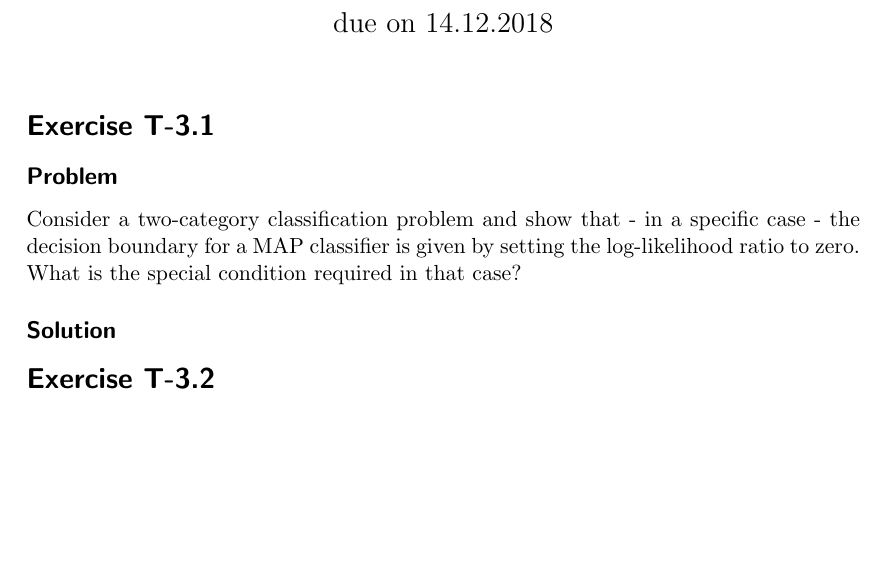
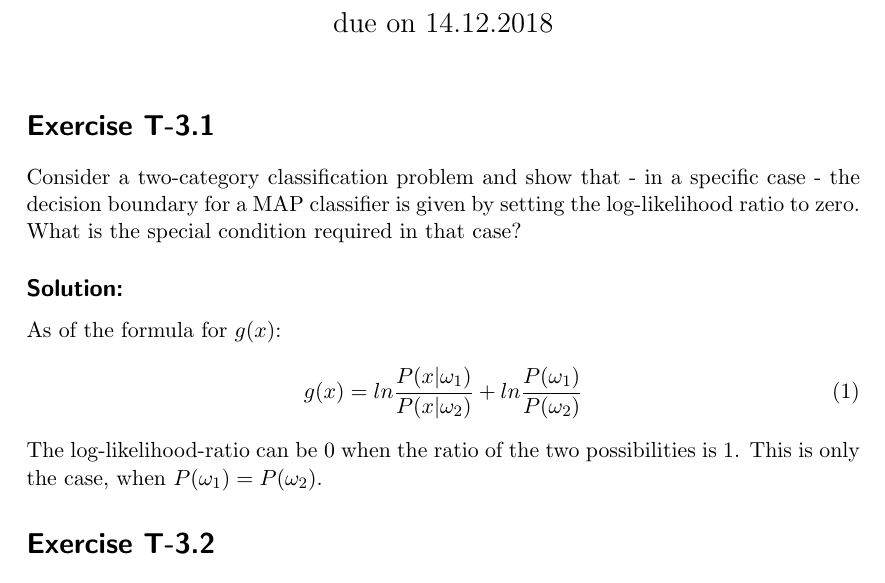
Before and after one commit to karsil/labPatternRecog, a LaTeX document (lab4/theoretical/PR_theoretical_exer_4.tex, which reads lab4/theoretical/files/task1.tex): part of page 1 of 2, cut so that both start at the same text, the shorter picture padded with empty space. Compiled offline with pdfLaTeX.

Commit message:
First solution for 1

```diff
--- a/lab4/theoretical/files/task1.tex
+++ b/lab4/theoretical/files/task1.tex
@@ -1,8 +1,10 @@
 \section*{Exercise T-3.1}
-\subsection*{Problem}
 Consider a two-category classification problem and show that - in a
-specific case - the decision boundary for a MAP classifier is given by
-setting the log-likelihood ratio to zero. What is the special condition
-required in that case?
+specific case - the decision boundary for a MAP classifier is given by setting the log-likelihood ratio to zero. What is the special condition required in that case?
 
-\subsection*{Solution}
+\subsection*{Solution:}
+As of the formula for $g(x)$:
+\begin{align}
+	g(x)=ln\frac{P(x|\omega_1)}{P(x|\omega_2)}+ln\frac{P(\omega_1)}{P(\omega_2)}
+\end{align}
+The log-likelihood-ratio can be 0 when the ratio of the two possibilities is 1. This is only the case, when $P(\omega_1)=P(\omega_2)$.
```
